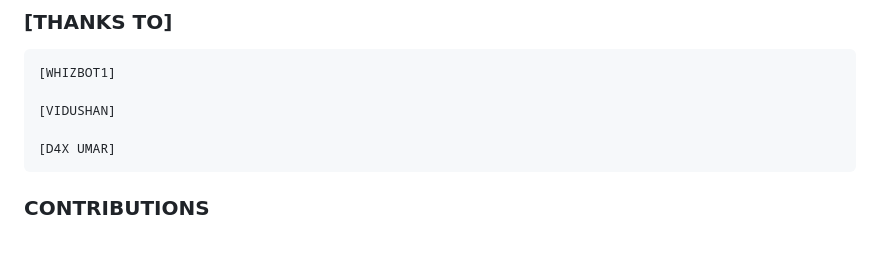
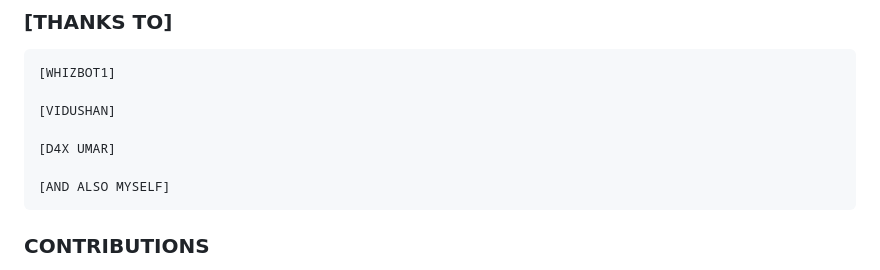
Before and after one commit to LiltomX/Itachi-md, a Markdown page: README.md, the part around the change. GitHub-like rendering; blank space fills up the shorter version.

```diff
--- a/README.md
+++ b/README.md
@@ -49,6 +49,8 @@
 
     [D4X UMAR]
 
+    [AND ALSO MYSELF]
+
 ### CONTRIBUTIONS
 -Contributions to Itachi-Md are welcome! If you have ideas for new features, improvements, or bug fixes, feel free to open an issue or submit a pull request.
 
```
